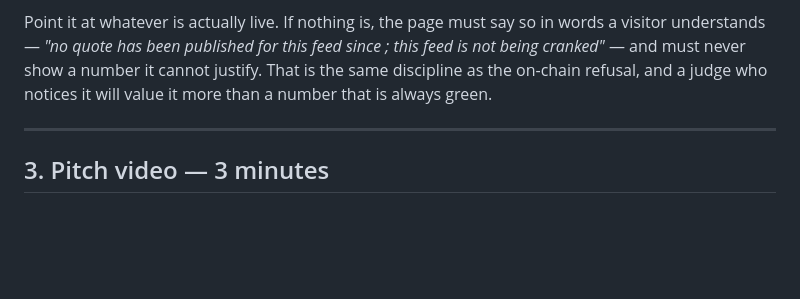
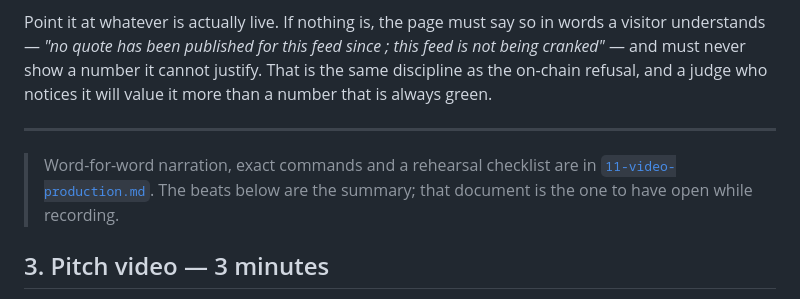
Before and after one commit to princedotrs/solana-valuation-interface, a Markdown page: docs/product/10-submission.md, the part around the change. GitHub-like rendering; blank space fills up the shorter version.

```diff
--- a/docs/product/10-submission.md
+++ b/docs/product/10-submission.md
@@ -96,6 +96,10 @@ judge who notices it will value it more than a number that is always green.
 
 ---
 
+> Word-for-word narration, exact commands and a rehearsal checklist are in
+> [`11-video-production.md`](11-video-production.md). The beats below are the
+> summary; that document is the one to have open while recording.
+
 ## 3. Pitch video — 3 minutes
 
 The audience is someone who prices collateral for a living. They have watched
```
Also changed, not shown: docs/product/11-video-production.md (added, +238 -0 lines).
